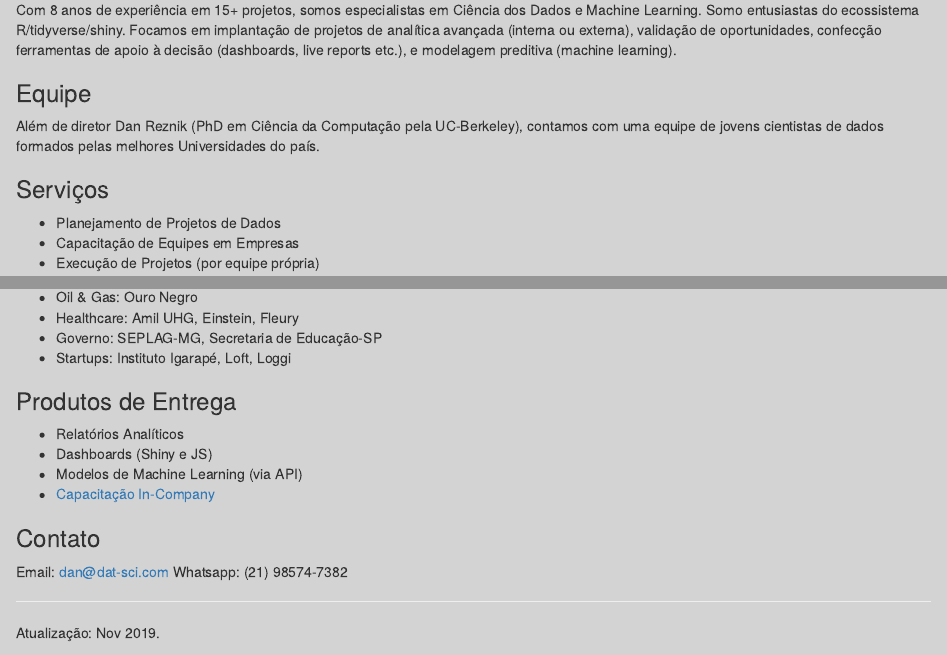
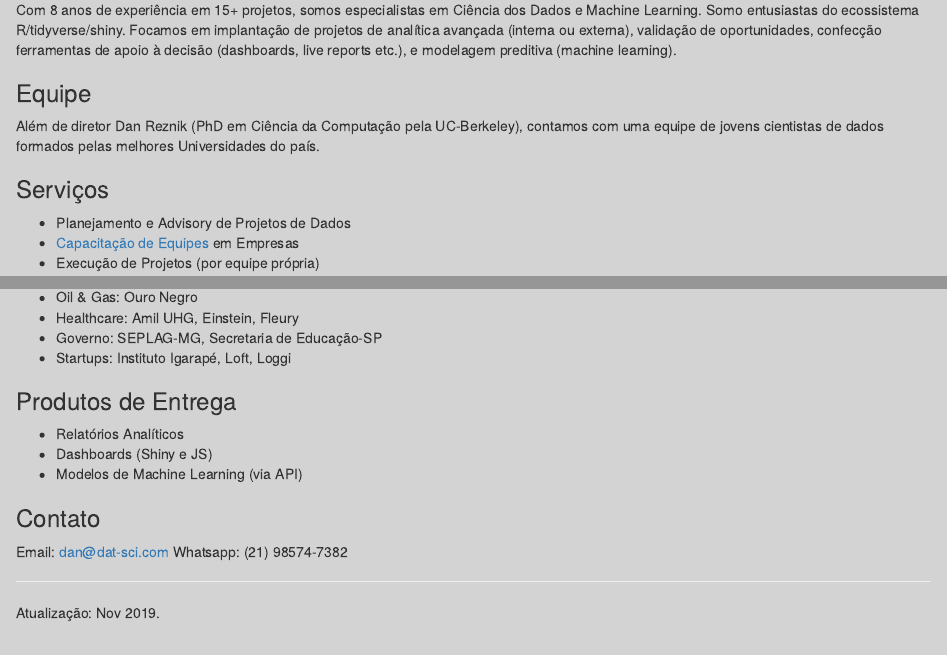
Before and after one commit to dan-reznik/Data-Science-Consulting, an R Markdown document (index.Rmd): the page in a window 1100 px wide, from 200 px down, and a second part further down, joined at a grey line. Rendered offline with R 4.5, knitr and Pandoc, with nearby package versions.

Commit message:
edited index

```diff
--- a/index.Rmd
+++ b/index.Rmd
@@ -24,8 +24,8 @@ Além de diretor Dan Reznik (PhD em Ciência da Computação pela UC-Berkeley),
 
 # Serviços
 
-- Planejamento de Projetos de Dados
-- Capacitação de Equipes em Empresas
+- Planejamento e Advisory de Projetos de Dados
+-  [Capacitação de Equipes](cursos.html) em Empresas
 - Execução de Projetos (por equipe própria)
 
 # Verticais e Clientes
```
Also changed, not shown: index.html, index.Rmd (1 more changed lines).
